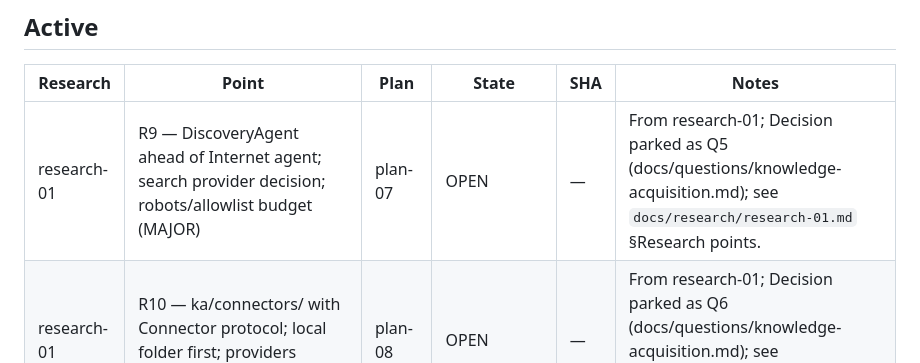
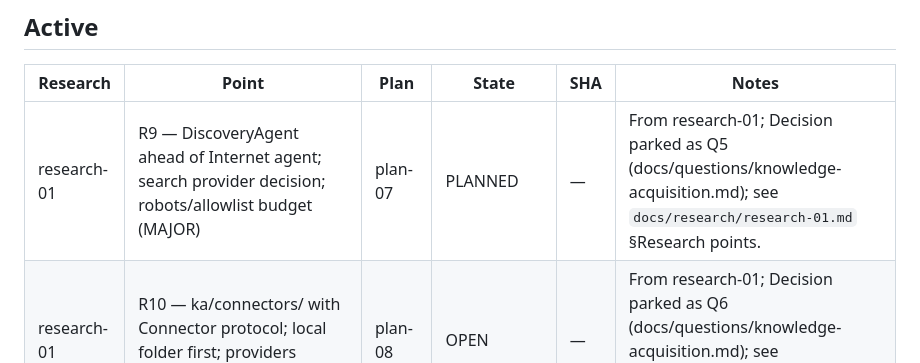
Before and after one commit to pankajkamble75/ka, a Markdown page: docs/trackers/RESEARCH-TRACKER.md, the part around the change. Rendered like a GitHub page.

Commit message:
plan-07: discovery before fetching (research-01 R9) — plan
Co-Authored-By: Claude Fable 5.1 <noreply@anthropic.com>

```diff
--- a/docs/trackers/RESEARCH-TRACKER.md
+++ b/docs/trackers/RESEARCH-TRACKER.md
@@ -9,7 +9,7 @@ Written by `create-research-report`, `create-implementation-plan`, `implement`,
 
 | Research | Point | Plan | State | SHA | Notes |
 |---|---|---|---|---|---|
-| research-01 | R9 — DiscoveryAgent ahead of Internet agent; search provider decision; robots/allowlist budget (MAJOR) | plan-07 | OPEN | — | From research-01; Decision parked as Q5 (docs/questions/knowledge-acquisition.md); see `docs/research/research-01.md` §Research points. |
+| research-01 | R9 — DiscoveryAgent ahead of Internet agent; search provider decision; robots/allowlist budget (MAJOR) | plan-07 | PLANNED | — | From research-01; Decision parked as Q5 (docs/questions/knowledge-acquisition.md); see `docs/research/research-01.md` §Research points. |
 | research-01 | R10 — ka/connectors/ with Connector protocol; local folder first; providers decision (MAJOR) | plan-08 | OPEN | — | From research-01; Decision parked as Q6 (docs/questions/knowledge-acquisition.md); see `docs/research/research-01.md` §Research points. |
 | research-01 | R11 — Decide: EOS routes found_new/grow_existing through KA gap request; grow GapIn (MAJOR) | plan-09 | OPEN | — | From research-01; Decision parked as Q7 (docs/questions/knowledge-acquisition.md); see `docs/research/research-01.md` §Research points. |
 | research-01 | R13 — Decide console shape: four tabs + Images + Processes vs note's five pages (MINOR) | — | OPEN | — | From research-01; Decision parked as Q8 (docs/questions/knowledge-acquisition.md); see `docs/research/research-01.md` §Research points. |
```
Also changed, not shown: docs/implementation-plans/plan-07.md (added, +178 -0 lines).
